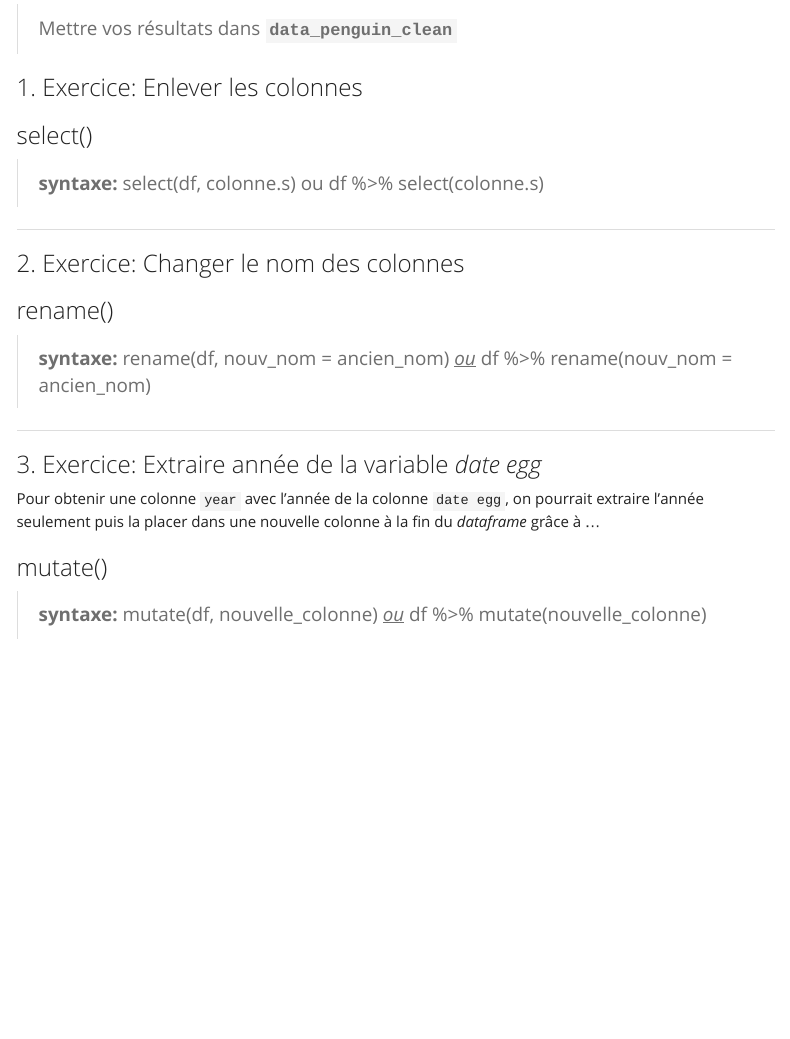
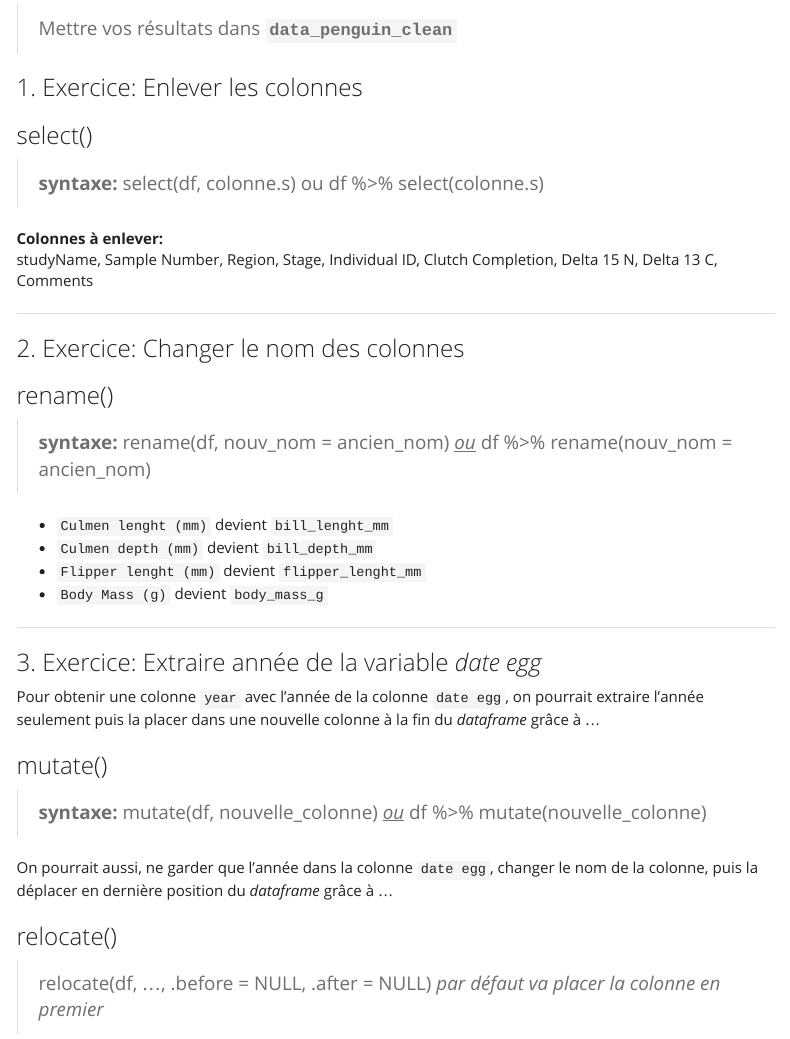
Before and after one commit to CynthiaBH/dplyr-presentation, an R Markdown document (exercices.Rmd): the page in a window 1100 px wide, from 270 px down. The pictures show the output file exercices.html that the author committed with the source, opened offline; menus at the side of the page are left out.

Commit message:
correct exercices.Rmd file

````diff
--- a/exercices.Rmd
+++ b/exercices.Rmd
@@ -35,6 +35,10 @@ data_penguin_tidy = (penguins)
 
 > **syntaxe:** select(df, colonne.s) ou df %>% select(colonne.s)
 
+**Colonnes à enlever:**
+studyName, Sample Number, Region, Stage, Individual ID, Clutch Completion, Delta 15 N, Delta 13 C, Comments
+
+
 ```{r}
 
 ```
@@ -52,6 +56,12 @@ data_penguin_tidy = (penguins)
 ### rename()
 
 > **syntaxe:** rename(df, nouv_nom = ancien_nom) <u>*ou*</u> df %>% rename(nouv_nom = ancien_nom)
+
+- `Culmen lenght (mm)`  devient `bill_lenght_mm`
+- `Culmen depth (mm)`  devient `bill_depth_mm`
+- `Flipper lenght (mm)`  devient `flipper_lenght_mm`
+- `Body Mass (g)`  devient `body_mass_g`
+
 
 ```{r}
 
@@ -72,6 +82,12 @@ Pour obtenir une colonne `year` avec l'année de la colonne `date egg`, on pourr
 
 > **syntaxe:** mutate(df, nouvelle_colonne) <u>*ou*</u> df %>% mutate(nouvelle_colonne)
 
+On pourrait aussi, ne garder que l'année dans la colonne `date egg`, changer le nom de la colonne, puis la déplacer en dernière position du *dataframe* grâce à ...
+
+
+### relocate()
+> relocate(df, ..., .before = NULL, .after = NULL) *par défaut va placer la colonne en premier*
+
 ```{r}
 
 ```
````
Also changed, not shown: dplyr_pres.Rmd (+2 -1 lines), dplyr_pres.html, exercices.html.
